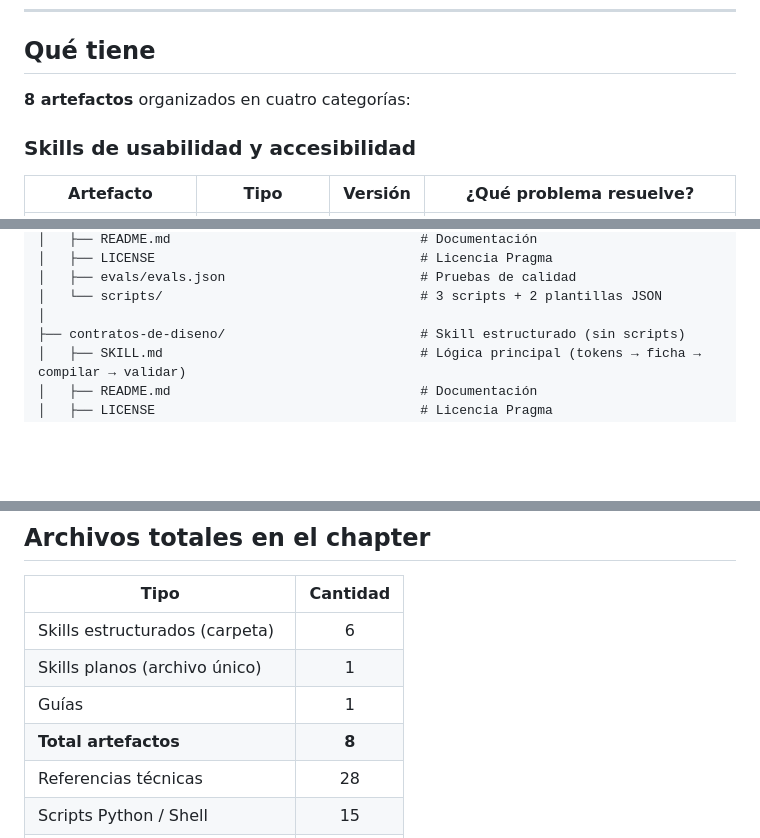
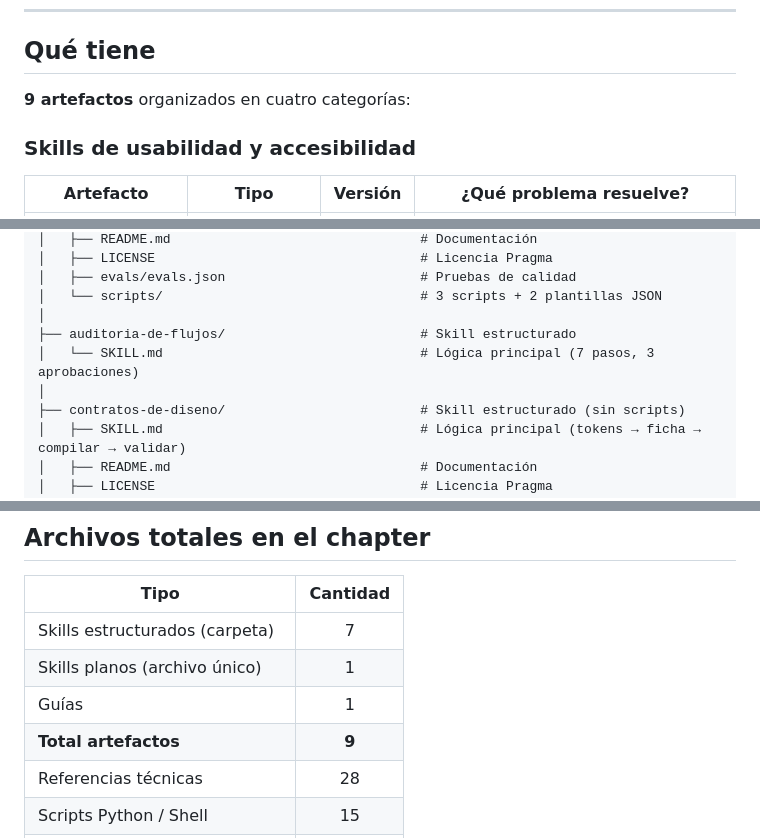
Before and after one commit to davidortiz-ops/diseno-de-soluciones, a Markdown page: README.md, 3 parts joined by grey strips. Drawn GitHub-style; blank space fills up the shorter version.

Commit message:
Agregar skill auditoria-de-flujos
Co-Authored-By: Claude Opus 5.5 <noreply@anthropic.com>

```diff
--- a/README.md
+++ b/README.md
@@ -11,7 +11,7 @@ evals y opcionalmente scripts) y skills planos (archivo único).
 
 ## Qué tiene
 
-**8 artefactos** organizados en cuatro categorías:
+**9 artefactos** organizados en cuatro categorías:
 
 ### Skills de usabilidad y accesibilidad
 
@@ -168,6 +170,9 @@ diseno-de-soluciones/
 │   ├── evals/evals.json                         # Pruebas de calidad
 │   └── scripts/                                 # 3 scripts + 2 plantillas JSON
 │
+├── auditoria-de-flujos/                         # Skill estructurado
+│   └── SKILL.md                                 # Lógica principal (7 pasos, 3 aprobaciones)
+│
 ├── contratos-de-diseno/                         # Skill estructurado (sin scripts)
 │   ├── SKILL.md                                 # Lógica principal (tokens → ficha → compilar → validar)
 │   ├── README.md                                # Documentación
@@ -214,10 +219,10 @@ diseno-de-soluciones/
 
 | Tipo | Cantidad |
 |------|:--------:|
-| Skills estructurados (carpeta) | 6 |
+| Skills estructurados (carpeta) | 7 |
 | Skills planos (archivo único) | 1 |
 | Guías | 1 |
-| **Total artefactos** | **8** |
+| **Total artefactos** | **9** |
 | Referencias técnicas | 28 |
 | Scripts Python / Shell | 15 |
 | Plantillas de reporte | 3 |
```
Also changed, not shown: other parts of README.md (+2 -0 lines), auditoria-de-flujos/SKILL.md (added, +120 -0 lines).
